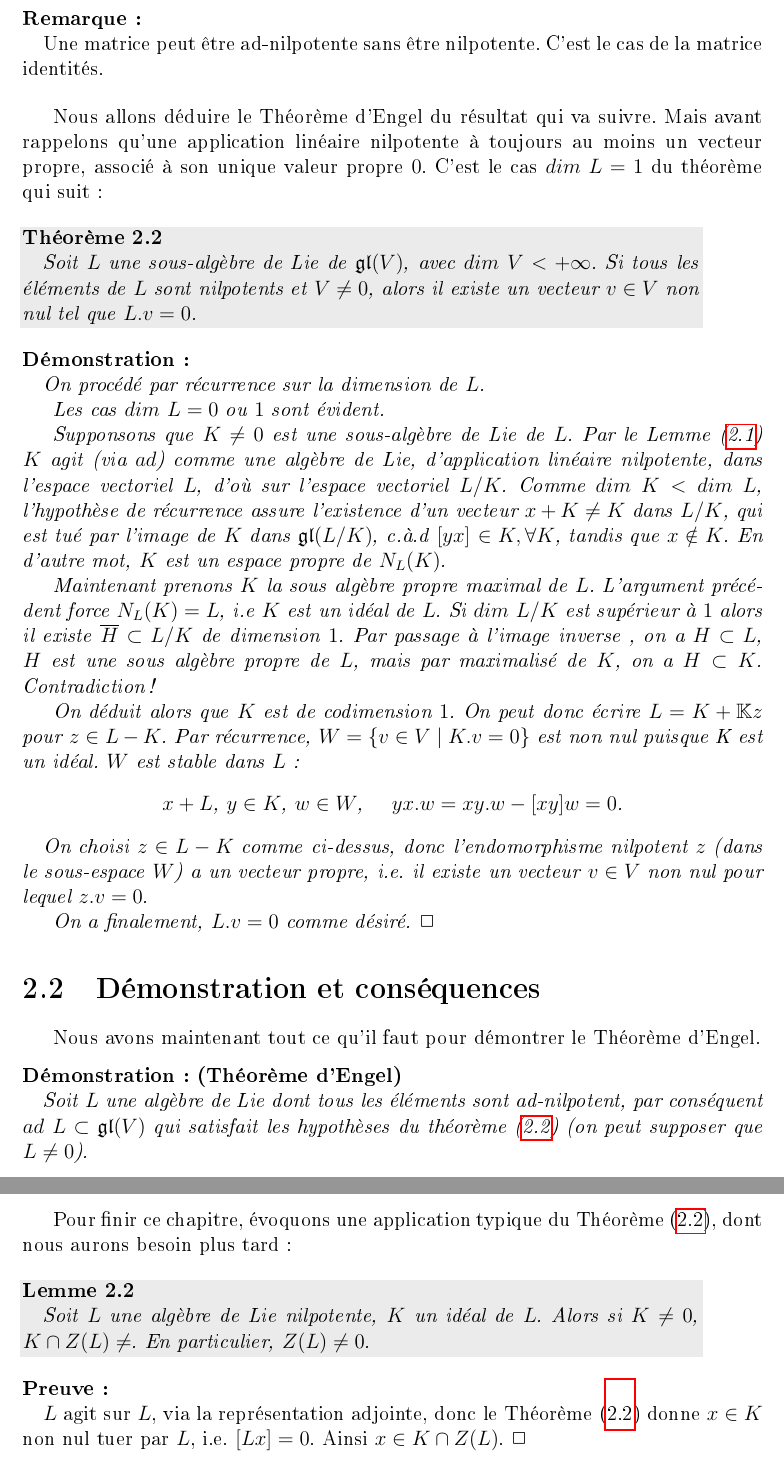
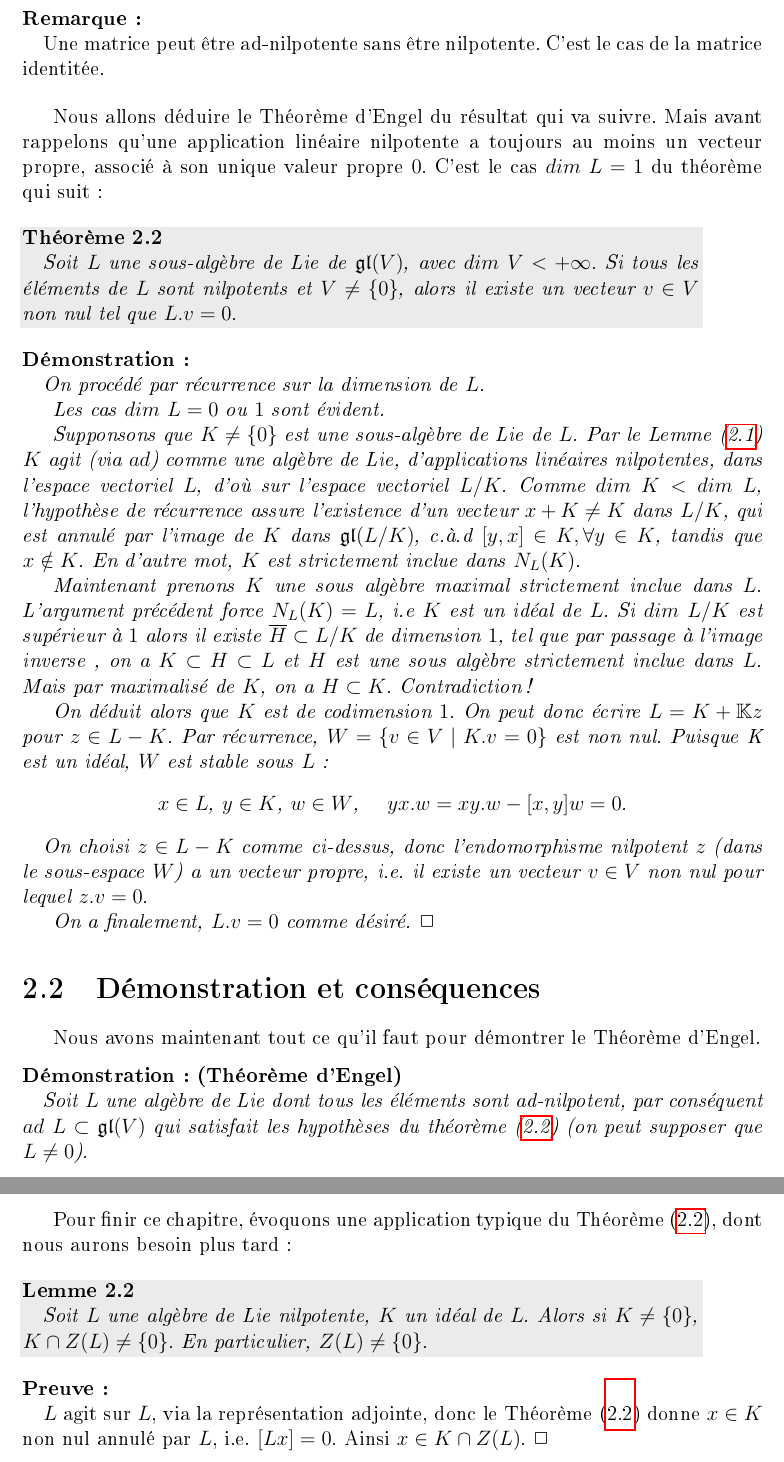
Before and after one commit to Tatou-tex/MemoireTER, a LaTeX document (Alg_Lie_Semisimple.tex): two parts of pages 15 and 16 of 23, joined at a grey line, cut so that both start at the same text. The pictures show the PDF file Alg_Lie_Semisimple.pdf that the author committed with the source.

Commit message:
Changement demonstration p.14 du pdf

```diff
--- a/Alg_Lie_Semisimple.tex
+++ b/Alg_Lie_Semisimple.tex
@@ -702,19 +675,19 @@ Ainsi, $L$ est abélienne si et seulement si $L^{2}=0$.
 L'algèbre de Lie $L$ est dite \textbf{nilpotente} si $L^{n}=0$ pour un certain $n \in \NN^{*}$.
 \end{df}
 
-\begin{ex}
+\begin{exe}
 Toute algèbre abélienne est nilpotente.
 
 On clairement $L^{(i)}\subset L^{i}$ $\forall i$, donc les algèbres nilpotentes sont solvables.
 Le contraire est faux ( exemple a mettre après).
-\end{ex}
+\end{exe}
 
 \begin{prop}\label{prop:nilp}
 \quad Soit $L$ une algèbre de Lie. Alors :
 \begin{itemize}
 \item[(a)] Si $L$ est nilpotente, alors ses sous-algèbres et les images de ses homomorphismes sont aussi nilpotentes.
 
-\item[(b)]  Si $L/Z(L)$, alors $L$ est nilpotente.
+\item[(b)]  Si $L/Z(L)$ est nilpotente, alors $L$ est nilpotente.
 
 \item[(c)] Si $L$ est nilpotente et non nulle alors $Z(L) \ne 0$.
 \end{itemize}
@@ -748,9 +721,7 @@ $(x_{1})^n=0$, $\forall x \in L$.
 \quad Soit $L$ une algèbre de Lie nilpotente, alors $\forall x \in L$, $x$ est ad-nilpotent.
 \end{prop}
 
-\begin{prv}
-A faire $\Box$
-\end{prv}
+%\begin{prv} A faire $\Box$ \end{prv}
 
 La réciproque de cette proposition est le Théorème d'Engel:
 
@@ -777,13 +748,13 @@ On peut conclure que $ad$ $x$ est nilpotent. $\Box$
 \end{prv}
 
 \begin{rmq}
-\quad Une matrice peut être ad-nilpotente sans être nilpotente. C'est le cas de la matrice identités.
+\quad Une matrice peut être ad-nilpotente sans être nilpotente. C'est le cas de la matrice identitée.
 \end{rmq}
 
-Nous allons déduire le Théorème d'Engel du résultat qui va suivre. Mais avant rappelons qu'une application linéaire nilpotente à toujours au moins un vecteur propre, associé à son unique valeur propre $0$. C'est le cas $dim$  $L = 1$ du théorème qui suit:
+Nous allons déduire le Théorème d'Engel du résultat qui va suivre. Mais avant rappelons qu'une application linéaire nilpotente a toujours au moins un vecteur propre, associé à son unique valeur propre $0$. C'est le cas $dim$  $L = 1$ du théorème qui suit:
 
 \begin{thm}\label{thm:E1}
-\quad Soit $L$ une sous-algèbre de Lie de $\gl (V)$, avec $dim$ $V < + \infty$. Si tous les éléments de $L$ sont nilpotents et $V  \neq  0$, alors il existe un vecteur $v \in V$ non nul tel que $L.v = 0$.
+\quad Soit $L$ une sous-algèbre de Lie de $\gl (V)$, avec $dim$ $V < + \infty$. Si tous les éléments de $L$ sont nilpotents et $V  \neq  \{0\}$, alors il existe un vecteur $v \in V$ non nul tel que $L.v = 0$.
 \end{thm}
 
 \begin{dem}
@@ -791,14 +762,14 @@ Nous allons déduire le Théorème d'Engel du résultat qui va suivre. Mais avan
 
 Les cas $dim$ $L = 0$ ou $1$ sont évident.
 
-Supponsons que $K \neq 0$ est une sous-algèbre de Lie de $L$. Par le Lemme (\ref{lem:E1}) $K$ agit (via $ad$) comme une algèbre de Lie, d'application linéaire nilpotente, dans l'espace vectoriel $L$, d'où sur l'espace vectoriel $L/K$. Comme $dim$ $K < dim$ $L$, l'hypothèse de récurrence assure l’existence d'un vecteur $x + K \neq K $ dans $L/K$, qui est tué par l'image de $K$ dans $\gl(L/K)$, c.à.d $[yx]$ $\in K, \forall K$, tandis que $x \notin K$. En d'autre mot, $K$ est un espace propre de $N_{L}(K)$.
+Supponsons que $K \neq \{0\}$ est une sous-algèbre de Lie de $L$. Par le Lemme (\ref{lem:E1}) $K$ agit (via $ad$) comme une algèbre de Lie, d'applications linéaires nilpotentes, dans l'espace vectoriel $L$, d'où sur l'espace vectoriel $L/K$. Comme $dim$ $K < dim$ $L$, l'hypothèse de récurrence assure l’existence d'un vecteur $x + K \neq K $ dans $L/K$, qui est annulé par l'image de $K$ dans $\gl(L/K)$, c.à.d $[y,x]$ $\in K, \forall y \in K$, tandis que $x \notin K$. En d'autre mot, $K$ est strictement inclue dans $N_{L}(K)$.
 
-Maintenant prenons $K$ la sous algèbre propre maximal de $L$. L'argument précédent force $N_{L}(K) = L$, i.e $K$ est un idéal de $L$. Si $dim$ $L/K$ est supérieur à $1$ alors il existe $\overline{H} \subset L/K$ de dimension $1$. Par passage à l'image inverse , on a $H \subset L$, $H$ est une sous algèbre propre de $L$, mais par maximalisé de $K$, on a $H \subset K$. Contradiction !
+Maintenant prenons $K$ une sous algèbre maximal strictement inclue dans $L$. L'argument précédent force $N_{L}(K) = L$, i.e $K$ est un idéal de $L$. Si $dim$ $L/K$ est supérieur à $1$ alors il existe $\overline{H} \subset L/K$ de dimension $1$, tel que par passage à l'image inverse , on a $K \subset H \subset L$ et $H$ est une sous algèbre strictement inclue dans $L$. Mais par maximalisé de $K$, on a $H \subset K$. Contradiction !
 
 On déduit alors que $K$ est de codimension $1$. On peut donc écrire $L=K+ \KK z$ pour $z \in L-K$.
-Par récurrence, $W = \{ v \in V \mid K.v = 0\}$ est non nul puisque K est un idéal. $W$ est stable dans $L$ :
+Par récurrence, $W = \{ v \in V \mid K.v = 0\}$ est non nul. Puisque K est un idéal, $W$ est stable sous $L$ :
 \begin{center}
-$x+L$, $y \in K$, $w \in W$, $\quad yx.w = xy.w - [xy]w =0$.
+$x \in L$, $y \in K$, $w \in W$, $\quad yx.w = xy.w - [x,y]w =0$.
 \end{center}
 \quad On choisi $z \in L-K$ comme ci-dessus, donc l'endomorphisme nilpotent $z$ (dans le sous-espace $W$) a un vecteur propre, i.e. il existe un vecteur $v \in V$ non nul pour lequel $z.v = 0$.
 
@@ -837,15 +808,16 @@ Par récurrence sur la dimension de $V$, $W$ a un drapeau stabilisé par $L$, pa
 Pour finir ce chapitre, évoquons une application  typique du Théorème (\ref{thm:E1}), dont nous aurons besoin plus tard :
 
 \begin{lem}\label{lem:E2}
-\quad Soit $L$ une algèbre de Lie nilpotente, $K$ un idéal de $L$. Alors si $K \neq 0$, $K \cap Z(L) \neq$.
-En particulier, $Z(L) \neq 0$.
+\quad Soit $L$ une algèbre de Lie nilpotente, $K$ un idéal de $L$. Alors si $K \neq \{0\}$, $K \cap Z(L) \neq \{ 0 \}$.
+En particulier, $Z(L) \neq \{ 0 \}$.
 \end{lem}
 
 \begin{prv}
-\quad $L$ agit sur $L$, via la représentation adjointe, donc le Théorème (\ref{thm:E1}) donne $x \in K$ non nul tuer par $L$, i.e. $[Lx]=0$. Ainsi $x \in K \cap Z(L)$. $\Box$
+\quad $L$ agit sur $L$, via la représentation adjointe, donc le Théorème (\ref{thm:E1}) donne $x \in K$ non nul annulé par $L$, i.e. $[Lx]=0$. Ainsi $x \in K \cap Z(L)$. $\Box$
 \end{prv}
 
-\chapter{Théorème de Lie}
+\chapter{Le théorème de Lie}
+
 \quad Dans les chapitres précédent nous avons regardé les algèbres de Lie sur un corps $\KK$ quelconque. Dans la suite nous avons besoin que $\KK$ soit de caractéristique $0$. En outre pour avoir à disposition les valeurs propres de $ad$ $x$ pour un $x$ quelconque, et non seulement pour $ad$ $x$ nilpotent. Nous supposerons aussi que $\KK$ est algébriquement clos, si tel n'ai pas le cas nous le préciserons.
 
 \quad L'essence du Théorème d'Engel est l’existence d'un vecteur propre commun pour les endomorphismes nilpotents, pour les algèbres de Lie cela consiste en un endomorphisme nilpotent.
```
Also changed, not shown: Alg_Lie_Semisimple.pdf, Alg_Lie_Semisimple.tex (65 more changed lines), 6 other files.
